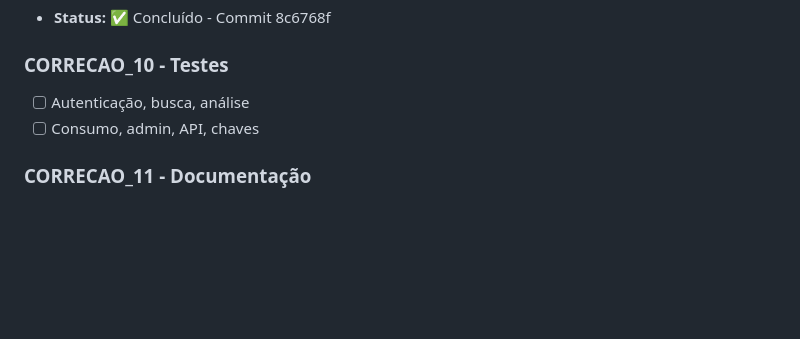
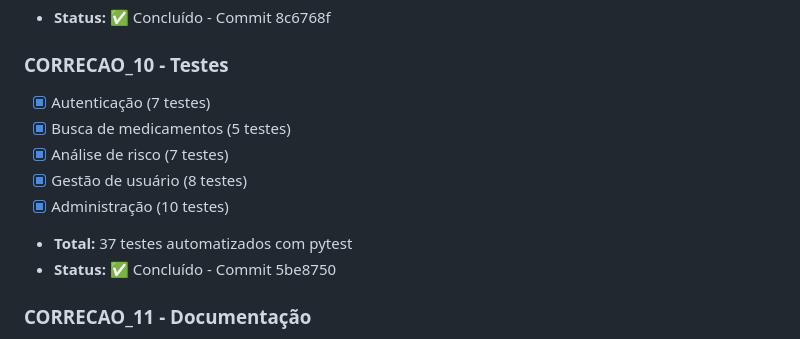
Before and after one commit to MedIdData/medid.data, a Markdown page: STATUS.md, the part around the change. GitHub-like rendering; blank space fills up the shorter version.

Commit message:
docs: marca CORRECAO_10 como concluída

```diff
--- a/STATUS.md
+++ b/STATUS.md
@@ -79,8 +79,13 @@
 - **Status:** ✅ Concluído - Commit 8c6768f
 
 ### CORRECAO_10 - Testes
-- [ ] Autenticação, busca, análise
-- [ ] Consumo, admin, API, chaves
+- [x] Autenticação (7 testes)
+- [x] Busca de medicamentos (5 testes)
+- [x] Análise de risco (7 testes)
+- [x] Gestão de usuário (8 testes)
+- [x] Administração (10 testes)
+- **Total:** 37 testes automatizados com pytest
+- **Status:** ✅ Concluído - Commit 5be8750
 
 ### CORRECAO_11 - Documentação
 - [x] CLAUDE.md, STATUS.md, FILE_MAP.md, CHANGELOG.md, ROADMAP.md
```
